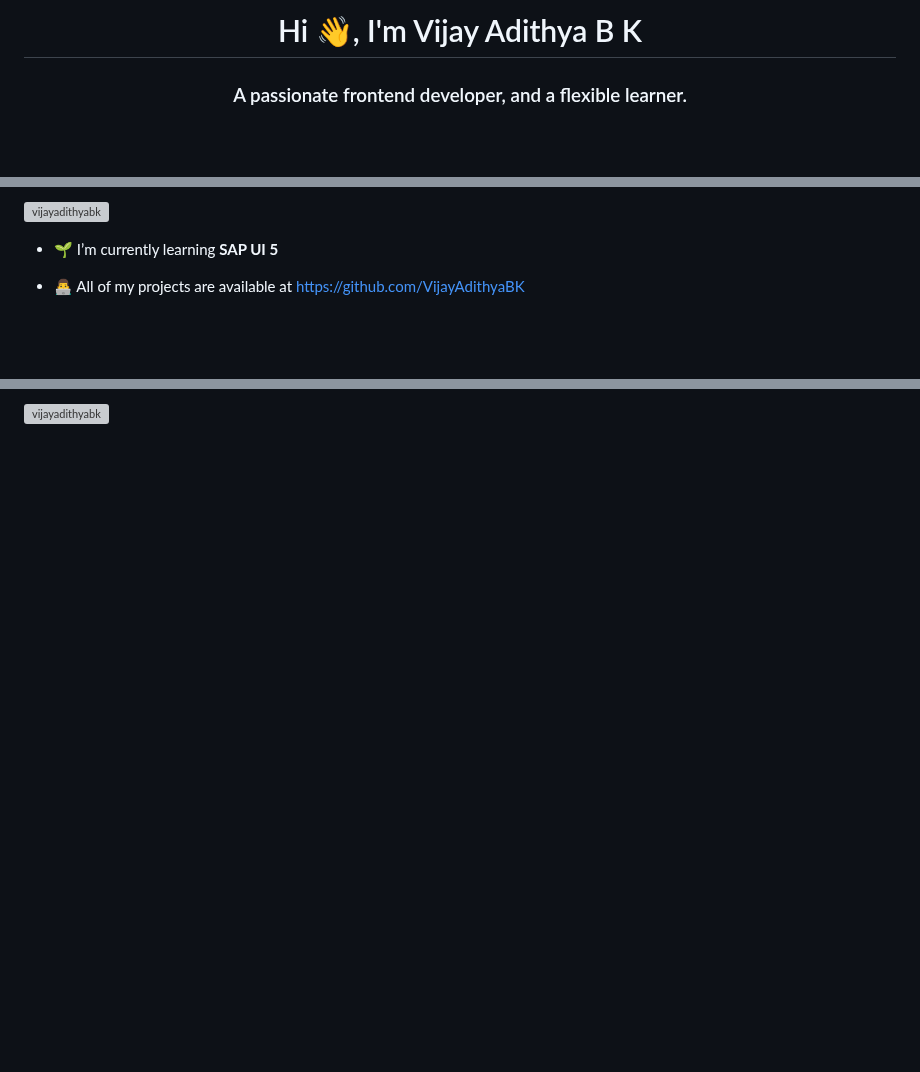
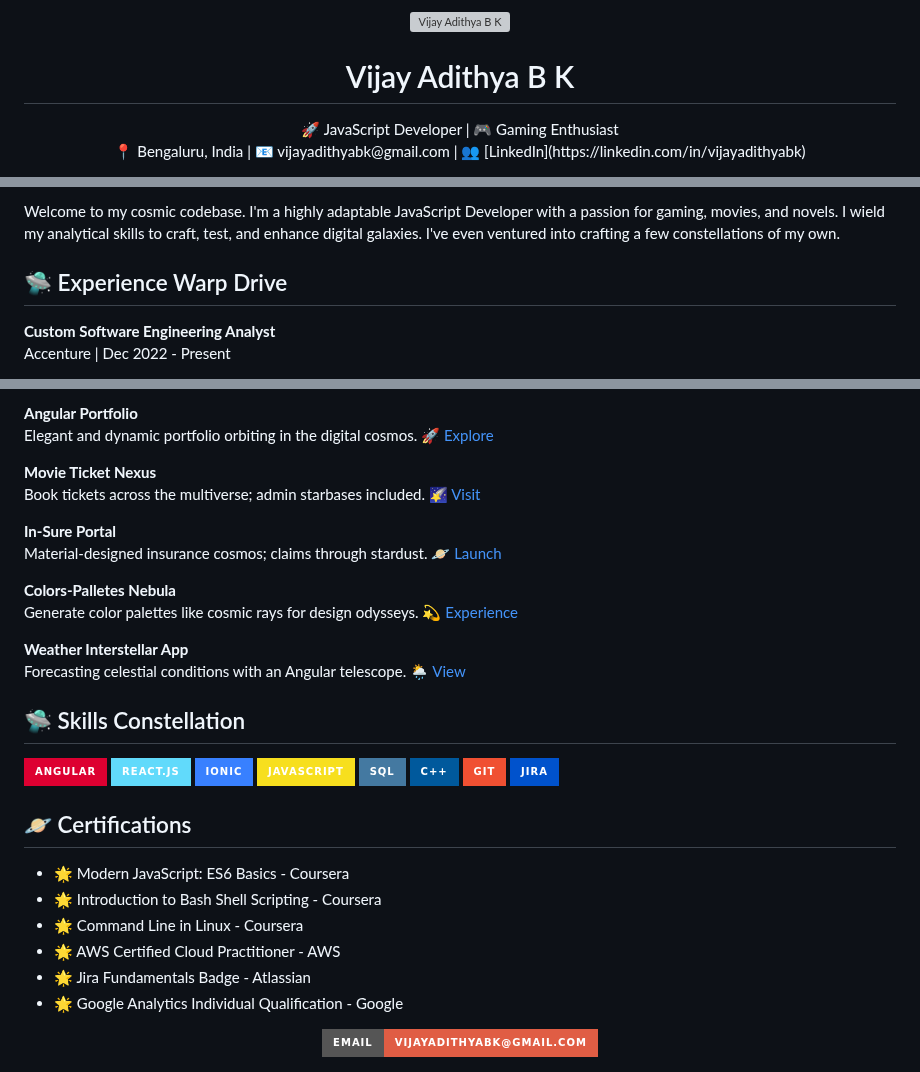
Before and after one commit to VijayAdithyaBK/VijayAdithyaBK, a Markdown page: README.md, 3 parts joined by grey strips. Drawn GitHub-style; badges without logos; blank space fills up the shorter version; grey boxes are pictures that could not be loaded.

```diff
--- a/README.md
+++ b/README.md
@@ -1,3 +1,7 @@
-<h1 align="center">Hi 👋, I'm Vijay Adithya B K</h1>
-<h3 align="center">A passionate frontend developer, and a flexible learner.</h3>
+<div align="center">
+  <img src="https://your-image-url.com/your-image.png" alt="Vijay Adithya B K" width="200px">
+  <h1>Vijay Adithya B K</h1>
+  <p>🚀 JavaScript Developer | 🎮 Gaming Enthusiast<br>
+  📍 Bengaluru, India | 📧 vijayadithyabk@gmail.com | 👥 [LinkedIn](https://linkedin.com/in/vijayadithyabk)</p>
+</div>
 
@@ -5,7 +9,8 @@
 
-<p align="left"> <a href="https://github.com/ryo-ma/github-profile-trophy"><img src="https://github-profile-trophy.vercel.app/?username=vijayadithyabk" alt="vijayadithyabk" /></a> </p>
+Welcome to my cosmic codebase. I'm a highly adaptable JavaScript Developer with a passion for gaming, movies, and novels. I wield my analytical skills to craft, test, and enhance digital galaxies. I've even ventured into crafting a few constellations of my own.
 
-- 🌱 I’m currently learning **SAP UI 5**
+## 🛸 Experience Warp Drive
 
-- 👨‍💻 All of my projects are available at [https://github.com/VijayAdithyaBK](https://github.com/VijayAdithyaBK)
+**Custom Software Engineering Analyst**<br>
+Accenture | Dec 2022 - Present
 
@@ -26,2 +37,44 @@
 
-<p><img align="center" src="https://github-readme-streak-stats.herokuapp.com/?user=vijayadithyabk&" alt="vijayadithyabk" /></p>
+**Angular Portfolio**<br>
+Elegant and dynamic portfolio orbiting in the digital cosmos.
+🚀 [Explore](https://vijayadithyabk.github.io/AngularPortfolio/home)
+
+**Movie Ticket Nexus**<br>
+Book tickets across the multiverse; admin starbases included.
+🌠 [Visit](https://your-movie-ticket-website.com)
+
+**In-Sure Portal**<br>
+Material-designed insurance cosmos; claims through stardust.
+🪐 [Launch](https://vijayadithyabk.github.io/Insure/)
+
+**Colors-Palletes Nebula**<br>
+Generate color palettes like cosmic rays for design odysseys.
+💫 [Experience](https://vijayadithyabk.github.io/Colors-Palletes/)
+
+**Weather Interstellar App**<br>
+Forecasting celestial conditions with an Angular telescope.
+🌦️ [View](https://github.com/VijayAdithyaBK/WeatherApp)
+
+## 🛸 Skills Constellation
+
+![Angular](https://img.shields.io/badge/-Angular-DD0031?style=for-the-badge&logo=angular&logoColor=white)
+![React.js](https://img.shields.io/badge/-React.js-61DAFB?style=for-the-badge&logo=react&logoColor=white)
+![Ionic](https://img.shields.io/badge/-Ionic-3880FF?style=for-the-badge&logo=ionic&logoColor=white)
+![JavaScript](https://img.shields.io/badge/-JavaScript-F7DF1E?style=for-the-badge&logo=javascript&logoColor=black)
+![SQL](https://img.shields.io/badge/-SQL-4479A1?style=for-the-badge&logo=postgresql&logoColor=white)
+![C++](https://img.shields.io/badge/-C++-00599C?style=for-the-badge&logo=cplusplus&logoColor=white)
+![Git](https://img.shields.io/badge/-Git-F05032?style=for-the-badge&logo=git&logoColor=white)
+![Jira](https://img.shields.io/badge/-Jira-0052CC?style=for-the-badge&logo=jira&logoColor=white)
+
+## 🪐 Certifications
+
+- 🌟 Modern JavaScript: ES6 Basics - Coursera
+- 🌟 Introduction to Bash Shell Scripting - Coursera
+- 🌟 Command Line in Linux - Coursera
+- 🌟 AWS Certified Cloud Practitioner - AWS
+- 🌟 Jira Fundamentals Badge - Atlassian
+- 🌟 Google Analytics Individual Qualification - Google
+
+<div align="center">
+  <a href="mailto:vijayadithyabk@gmail.com"><img src="https://img.shields.io/badge/Email-vijayadithyabk%40gmail.com-red?style=for-the-badge&logo=gmail" alt="Email"></a>
+</div>
```
Also changed, not shown: other parts of README.md (+18 -12 lines).
